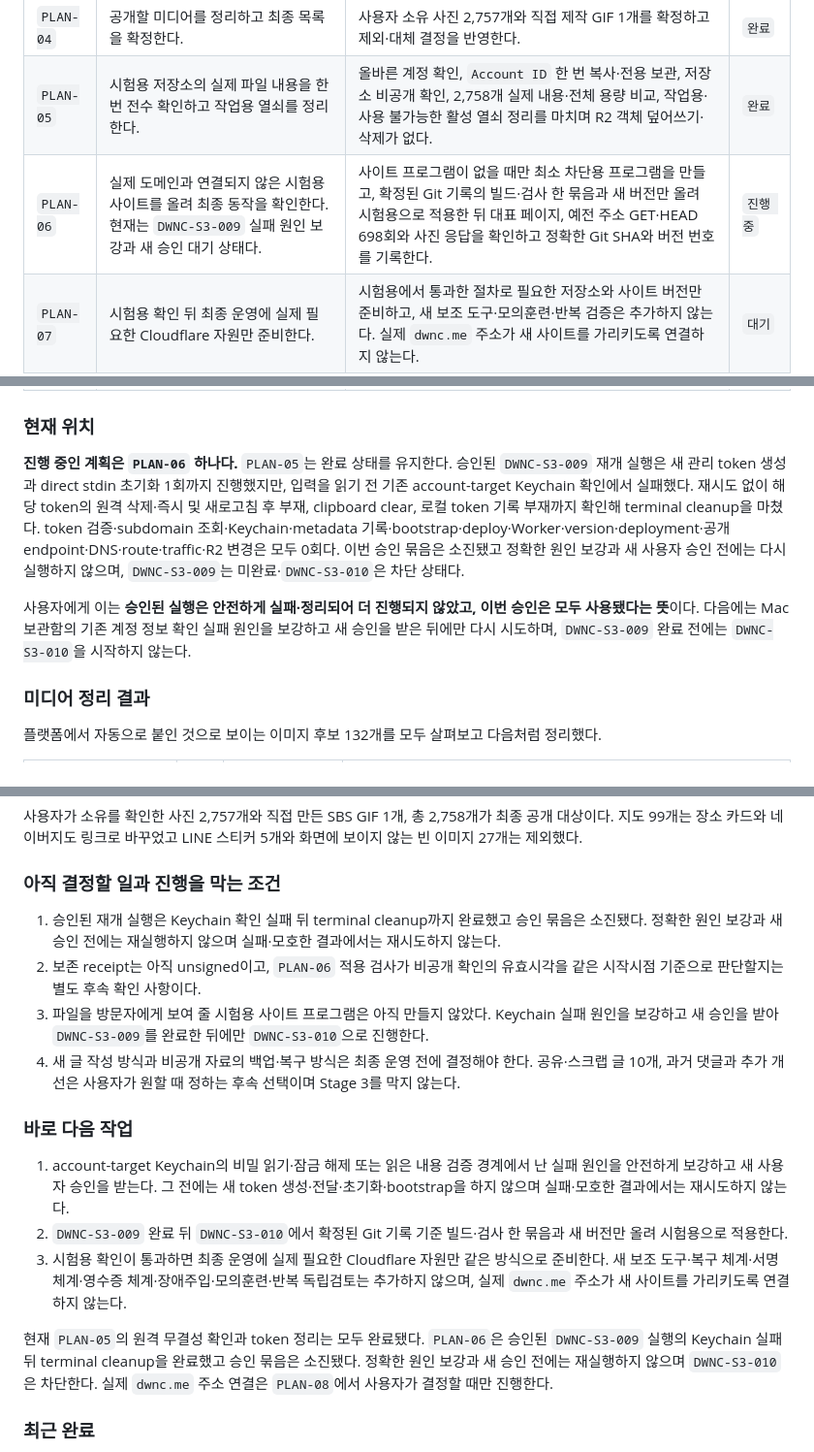
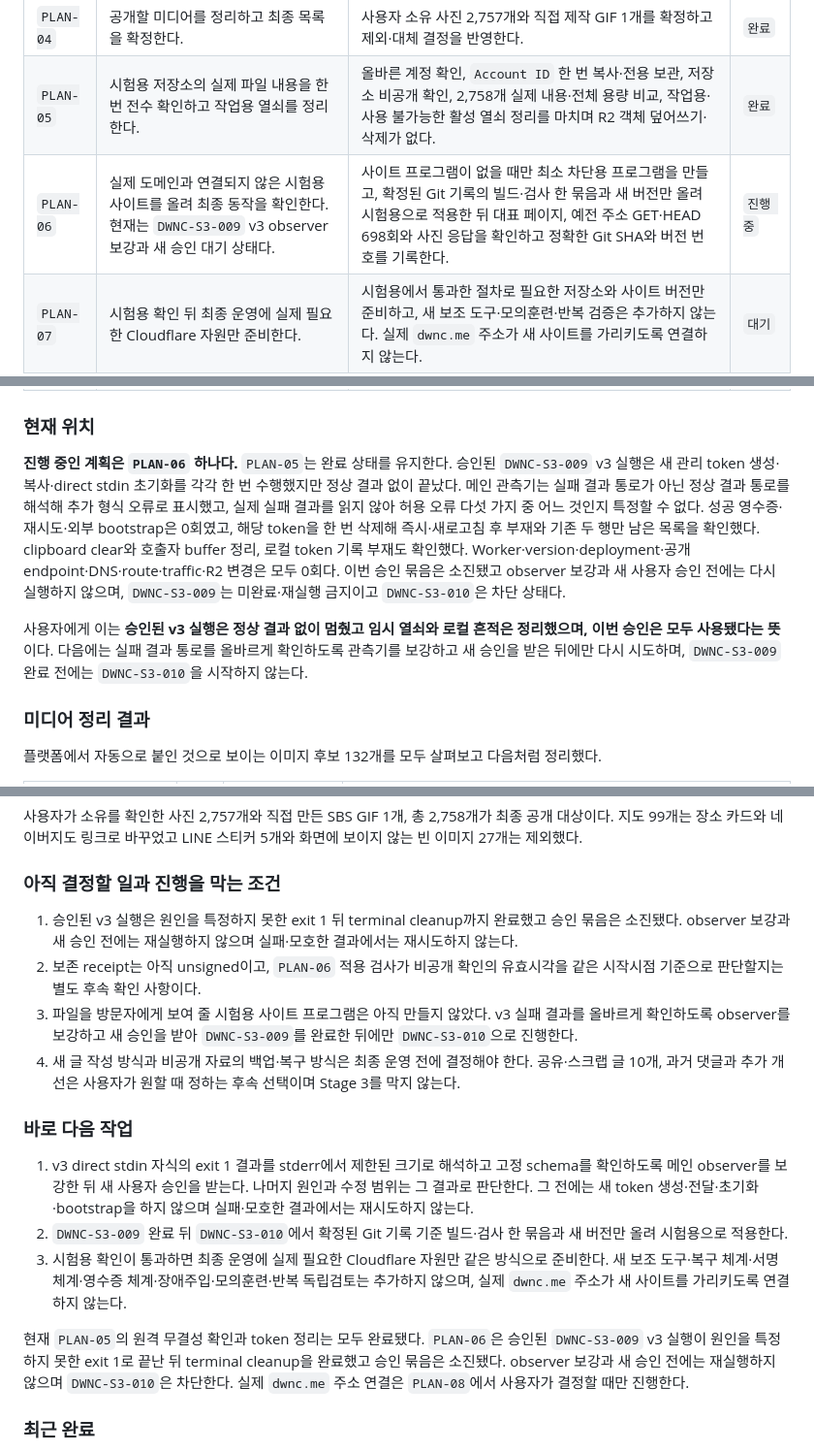
Before and after one commit to tsusaikang/dwnc.me, a Markdown page: docs/REQUIREMENTS.md, 3 parts joined by grey strips. Shown at 97% size. Rendered like a GitHub page.

Commit message:
docs: record third staging bootstrap preflight stop

```diff
--- a/docs/REQUIREMENTS.md
+++ b/docs/REQUIREMENTS.md
@@ -35,16 +35,16 @@
 | `PLAN-03` | 독립 사이트와 주소 체계를 만든다. | 공개 글 349개, 예전 주소 349개, 검색·분류·RSS·사이트맵과 모바일·데스크톱 화면 검사를 통과한다. | `완료` |
 | `PLAN-04` | 공개할 미디어를 정리하고 최종 목록을 확정한다. | 사용자 소유 사진 2,757개와 직접 제작 GIF 1개를 확정하고 제외·대체 결정을 반영한다. | `완료` |
 | `PLAN-05` | 시험용 저장소의 실제 파일 내용을 한 번 전수 확인하고 작업용 열쇠를 정리한다. | 올바른 계정 확인, `Account ID` 한 번 복사·전용 보관, 저장소 비공개 확인, 2,758개 실제 내용·전체 용량 비교, 작업용·사용 불가능한 활성 열쇠 정리를 마치며 R2 객체 덮어쓰기·삭제가 없다. | `완료` |
-| `PLAN-06` | 실제 도메인과 연결되지 않은 시험용 사이트를 올려 최종 동작을 확인한다. 현재는 `DWNC-S3-009` 실패 원인 보강과 새 승인 대기 상태다. | 사이트 프로그램이 없을 때만 최소 차단용 프로그램을 만들고, 확정된 Git 기록의 빌드·검사 한 묶음과 새 버전만 올려 시험용으로 적용한 뒤 대표 페이지, 예전 주소 GET·HEAD 698회와 사진 응답을 확인하고 정확한 Git SHA와 버전 번호를 기록한다. | `진행 중` |
+| `PLAN-06` | 실제 도메인과 연결되지 않은 시험용 사이트를 올려 최종 동작을 확인한다. 현재는 `DWNC-S3-009` v3 observer 보강과 새 승인 대기 상태다. | 사이트 프로그램이 없을 때만 최소 차단용 프로그램을 만들고, 확정된 Git 기록의 빌드·검사 한 묶음과 새 버전만 올려 시험용으로 적용한 뒤 대표 페이지, 예전 주소 GET·HEAD 698회와 사진 응답을 확인하고 정확한 Git SHA와 버전 번호를 기록한다. | `진행 중` |
 | `PLAN-07` | 시험용 확인 뒤 최종 운영에 실제 필요한 Cloudflare 자원만 준비한다. | 시험용에서 통과한 절차로 필요한 저장소와 사이트 버전만 준비하고, 새 보조 도구·모의훈련·반복 검증은 추가하지 않는다. 실제 `dwnc.me` 주소가 새 사이트를 가리키도록 연결하지 않는다. | `대기` |
 | `PLAN-08` | 실제 `dwnc.me` 주소를 연결하고 운영 전환을 확인한다. | 사용자 결정 후 실제 `dwnc.me` 주소가 새 사이트를 가리키도록 연결하고 실제 주소의 글·예전 주소·사진·화면을 다시 검사한다. | `사용자 결정 필요` |
 | `PLAN-09` | 최종 운영에 필요한 새 글 작성 방식과 비공개 백업 방식을 정한다. | 새 글 작성과 비공개 백업·복구 방식을 정한다. 공유 글 10개, 댓글과 추가 개선은 사용자가 원할 때 진행하는 후속 선택으로 두며 Stage 3를 막지 않는다. | `사용자 결정 필요` |
 
 ### 현재 위치
 
-**진행 중인 계획은 `PLAN-06` 하나다.** `PLAN-05`는 완료 상태를 유지한다. 승인된 `DWNC-S3-009` 재개 실행은 새 관리 token 생성과 direct stdin 초기화 1회까지 진행했지만, 입력을 읽기 전 기존 account-target Keychain 확인에서 실패했다. 재시도 없이 해당 token의 원격 삭제·즉시 및 새로고침 후 부재, clipboard clear, 로컬 token 기록 부재까지 확인해 terminal cleanup을 마쳤다. token 검증·subdomain 조회·Keychain·metadata 기록·bootstrap·deploy·Worker·version·deployment·공개 endpoint·DNS·route·traffic·R2 변경은 모두 0회다. 이번 승인 묶음은 소진됐고 정확한 원인 보강과 새 사용자 승인 전에는 다시 실행하지 않으며, `DWNC-S3-009`는 미완료·`DWNC-S3-010`은 차단 상태다.
+**진행 중인 계획은 `PLAN-06` 하나다.** `PLAN-05`는 완료 상태를 유지한다. 승인된 `DWNC-S3-009` v3 실행은 새 관리 token 생성·복사·direct stdin 초기화를 각각 한 번 수행했지만 정상 결과 없이 끝났다. 메인 관측기는 실패 결과 통로가 아닌 정상 결과 통로를 해석해 추가 형식 오류로 표시했고, 실제 실패 결과를 읽지 않아 허용 오류 다섯 가지 중 어느 것인지 특정할 수 없다. 성공 영수증·재시도·외부 bootstrap은 0회였고, 해당 token을 한 번 삭제해 즉시·새로고침 후 부재와 기존 두 행만 남은 목록을 확인했다. clipboard clear와 호출자 buffer 정리, 로컬 token 기록 부재도 확인했다. Worker·version·deployment·공개 endpoint·DNS·route·traffic·R2 변경은 모두 0회다. 이번 승인 묶음은 소진됐고 observer 보강과 새 사용자 승인 전에는 다시 실행하지 않으며, `DWNC-S3-009`는 미완료·재실행 금지이고 `DWNC-S3-010`은 차단 상태다.
 
-사용자에게 이는 **승인된 실행은 안전하게 실패·정리되어 더 진행되지 않았고, 이번 승인은 모두 사용됐다는 뜻**이다. 다음에는 Mac 보관함의 기존 계정 정보 확인 실패 원인을 보강하고 새 승인을 받은 뒤에만 다시 시도하며, `DWNC-S3-009` 완료 전에는 `DWNC-S3-010`을 시작하지 않는다.
+사용자에게 이는 **승인된 v3 실행은 정상 결과 없이 멈췄고 임시 열쇠와 로컬 흔적은 정리했으며, 이번 승인은 모두 사용됐다는 뜻**이다. 다음에는 실패 결과 통로를 올바르게 확인하도록 관측기를 보강하고 새 승인을 받은 뒤에만 다시 시도하며, `DWNC-S3-009` 완료 전에는 `DWNC-S3-010`을 시작하지 않는다.
 
 ### 미디어 정리 결과
 
@@ -61,18 +61,18 @@
 
 ### 아직 결정할 일과 진행을 막는 조건
 
-1. 승인된 재개 실행은 Keychain 확인 실패 뒤 terminal cleanup까지 완료했고 승인 묶음은 소진됐다. 정확한 원인 보강과 새 승인 전에는 재실행하지 않으며 실패·모호한 결과에서는 재시도하지 않는다.
+1. 승인된 v3 실행은 원인을 특정하지 못한 exit 1 뒤 terminal cleanup까지 완료했고 승인 묶음은 소진됐다. observer 보강과 새 승인 전에는 재실행하지 않으며 실패·모호한 결과에서는 재시도하지 않는다.
 2. 보존 receipt는 아직 unsigned이고, `PLAN-06` 적용 검사가 비공개 확인의 유효시각을 같은 시작시점 기준으로 판단할지는 별도 후속 확인 사항이다.
-3. 파일을 방문자에게 보여 줄 시험용 사이트 프로그램은 아직 만들지 않았다. Keychain 실패 원인을 보강하고 새 승인을 받아 `DWNC-S3-009`를 완료한 뒤에만 `DWNC-S3-010`으로 진행한다.
+3. 파일을 방문자에게 보여 줄 시험용 사이트 프로그램은 아직 만들지 않았다. v3 실패 결과를 올바르게 확인하도록 observer를 보강하고 새 승인을 받아 `DWNC-S3-009`를 완료한 뒤에만 `DWNC-S3-010`으로 진행한다.
 4. 새 글 작성 방식과 비공개 자료의 백업·복구 방식은 최종 운영 전에 결정해야 한다. 공유·스크랩 글 10개, 과거 댓글과 추가 개선은 사용자가 원할 때 정하는 후속 선택이며 Stage 3를 막지 않는다.
 
 ### 바로 다음 작업
 
-1. account-target Keychain의 비밀 읽기·잠금 해제 또는 읽은 내용 검증 경계에서 난 실패 원인을 안전하게 보강하고 새 사용자 승인을 받는다. 그 전에는 새 token 생성·전달·초기화·bootstrap을 하지 않으며 실패·모호한 결과에서는 재시도하지 않는다.
+1. v3 direct stdin 자식의 exit 1 결과를 stderr에서 제한된 크기로 해석하고 고정 schema를 확인하도록 메인 observer를 보강한 뒤 새 사용자 승인을 받는다. 나머지 원인과 수정 범위는 그 결과로 판단한다. 그 전에는 새 token 생성·전달·초기화·bootstrap을 하지 않으며 실패·모호한 결과에서는 재시도하지 않는다.
 2. `DWNC-S3-009` 완료 뒤 `DWNC-S3-010`에서 확정된 Git 기록 기준 빌드·검사 한 묶음과 새 버전만 올려 시험용으로 적용한다.
 3. 시험용 확인이 통과하면 최종 운영에 실제 필요한 Cloudflare 자원만 같은 방식으로 준비한다. 새 보조 도구·복구 체계·서명 체계·영수증 체계·장애주입·모의훈련·반복 독립검토는 추가하지 않으며, 실제 `dwnc.me` 주소가 새 사이트를 가리키도록 연결하지 않는다.
 
-현재 `PLAN-05`의 원격 무결성 확인과 token 정리는 모두 완료됐다. `PLAN-06`은 승인된 `DWNC-S3-009` 실행의 Keychain 실패 뒤 terminal cleanup을 완료했고 승인 묶음은 소진됐다. 정확한 원인 보강과 새 승인 전에는 재실행하지 않으며 `DWNC-S3-010`은 차단한다. 실제 `dwnc.me` 주소 연결은 `PLAN-08`에서 사용자가 결정할 때만 진행한다.
+현재 `PLAN-05`의 원격 무결성 확인과 token 정리는 모두 완료됐다. `PLAN-06`은 승인된 `DWNC-S3-009` v3 실행이 원인을 특정하지 못한 exit 1로 끝난 뒤 terminal cleanup을 완료했고 승인 묶음은 소진됐다. observer 보강과 새 승인 전에는 재실행하지 않으며 `DWNC-S3-010`은 차단한다. 실제 `dwnc.me` 주소 연결은 `PLAN-08`에서 사용자가 결정할 때만 진행한다.
 
 ### 최근 완료
 
```
Also changed, not shown: other parts of docs/REQUIREMENTS.md (+3 -1 lines), PROJECT_STATE.md (+7 -6 lines).
